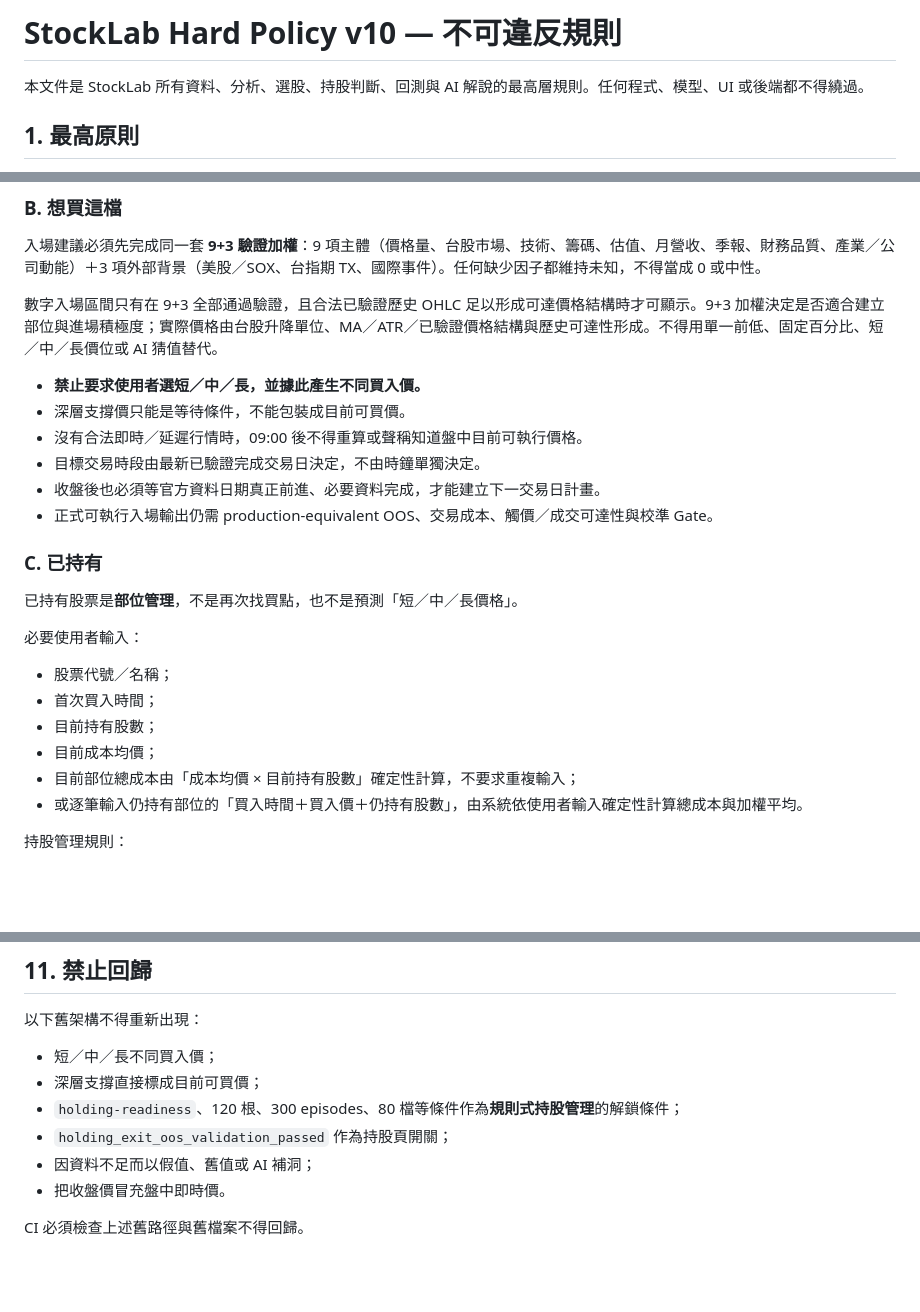
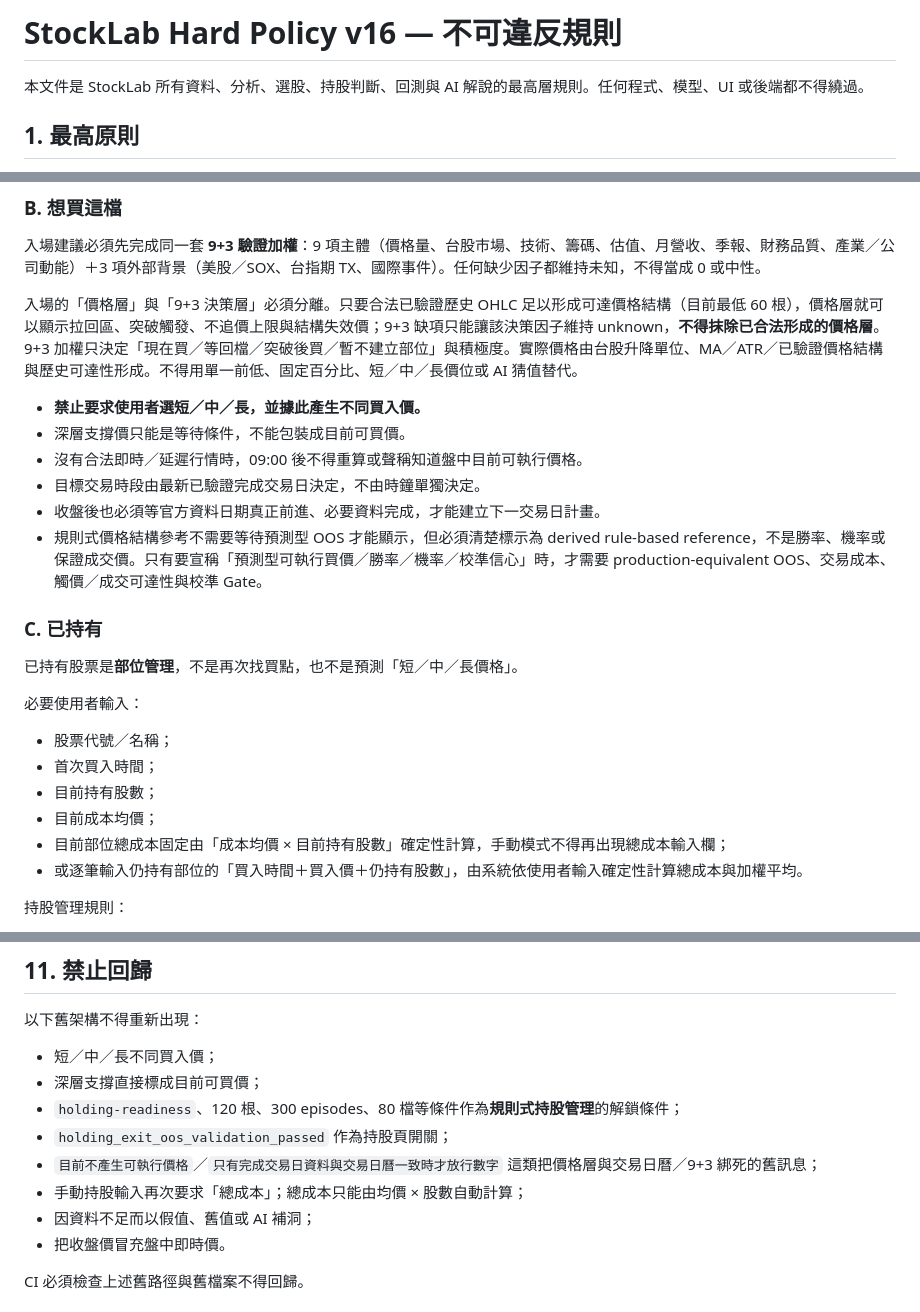
Before and after one commit to show-u/showu-website-v2, a Markdown page: stock-lab/HARD_POLICY.md, 3 parts joined by grey strips. Drawn GitHub-style; blank space fills up the shorter version.

Commit message:
align hard policy with separated price and holding flows

```diff
--- a/stock-lab/HARD_POLICY.md
+++ b/stock-lab/HARD_POLICY.md
@@ -1,4 +1,4 @@
-# StockLab Hard Policy v10 — 不可違反規則
+# StockLab Hard Policy v16 — 不可違反規則
 
 本文件是 StockLab 所有資料、分析、選股、持股判斷、回測與 AI 解說的最高層規則。任何程式、模型、UI 或後端都不得繞過。
 
@@ -54,14 +54,14 @@
 
 入場建議必須先完成同一套 **9+3 驗證加權**：9 項主體（價格量、台股市場、技術、籌碼、估值、月營收、季報、財務品質、產業／公司動能）＋3 項外部背景（美股／SOX、台指期 TX、國際事件）。任何缺少因子都維持未知，不得當成 0 或中性。
 
-數字入場區間只有在 9+3 全部通過驗證，且合法已驗證歷史 OHLC 足以形成可達價格結構時才可顯示。9+3 加權決定是否適合建立部位與進場積極度；實際價格由台股升降單位、MA／ATR／已驗證價格結構與歷史可達性形成。不得用單一前低、固定百分比、短／中／長價位或 AI 猜值替代。
+入場的「價格層」與「9+3 決策層」必須分離。只要合法已驗證歷史 OHLC 足以形成可達價格結構（目前最低 60 根），價格層就可以顯示拉回區、突破觸發、不追價上限與結構失效價；9+3 缺項只能讓該決策因子維持 unknown，**不得抹除已合法形成的價格層**。9+3 加權只決定「現在買／等回檔／突破後買／暫不建立部位」與積極度。實際價格由台股升降單位、MA／ATR／已驗證價格結構與歷史可達性形成。不得用單一前低、固定百分比、短／中／長價位或 AI 猜值替代。
 
 - **禁止要求使用者選短／中／長，並據此產生不同買入價。**
 - 深層支撐價只能是等待條件，不能包裝成目前可買價。
 - 沒有合法即時／延遲行情時，09:00 後不得重算或聲稱知道盤中目前可執行價格。
 - 目標交易時段由最新已驗證完成交易日決定，不由時鐘單獨決定。
 - 收盤後也必須等官方資料日期真正前進、必要資料完成，才能建立下一交易日計畫。
-- 正式可執行入場輸出仍需 production-equivalent OOS、交易成本、觸價／成交可達性與校準 Gate。
+- 規則式價格結構參考不需要等待預測型 OOS 才能顯示，但必須清楚標示為 derived rule-based reference，不是勝率、機率或保證成交價。只有要宣稱「預測型可執行買價／勝率／機率／校準信心」時，才需要 production-equivalent OOS、交易成本、觸價／成交可達性與校準 Gate。
 
 ### C. 已持有
 
@@ -73,7 +73,7 @@
 - 首次買入時間；
 - 目前持有股數；
 - 目前成本均價；
-- 目前部位總成本由「成本均價 × 目前持有股數」確定性計算，不要求重複輸入；
+- 目前部位總成本固定由「成本均價 × 目前持有股數」確定性計算，手動模式不得再出現總成本輸入欄；
 - 或逐筆輸入仍持有部位的「買入時間＋買入價＋仍持有股數」，由系統依使用者輸入確定性計算總成本與加權平均。
 
 持股管理規則：
@@ -142,6 +142,8 @@ AI 不可以生成缺失價格、法人／財報、注意／處置狀態、事
 - 深層支撐直接標成目前可買價；
 - `holding-readiness`、120 根、300 episodes、80 檔等條件作為**規則式持股管理**的解鎖條件；
 - `holding_exit_oos_validation_passed` 作為持股頁開關；
+- `目前不產生可執行價格`／`只有完成交易日資料與交易日曆一致時才放行數字` 這類把價格層與交易日曆／9+3 綁死的舊訊息；
+- 手動持股輸入再次要求「總成本」；總成本只能由均價 × 股數自動計算；
 - 因資料不足而以假值、舊值或 AI 補洞；
 - 把收盤價冒充盤中即時價。
 
```
